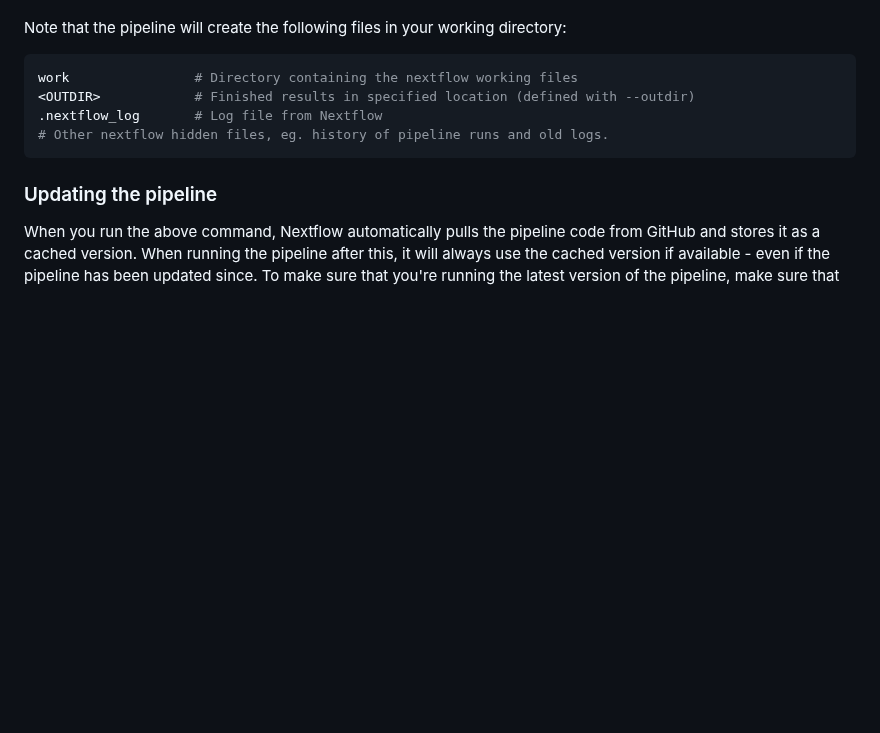
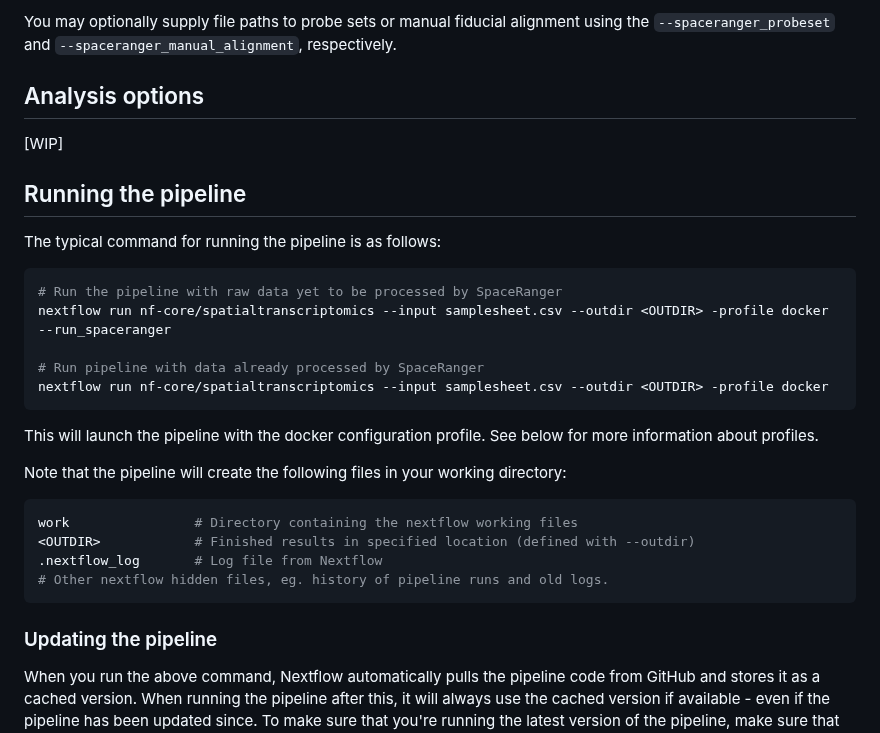
Before and after one commit to nf-core/spatialvi, a Markdown page: docs/usage.md, the part around one of its changes. Rendered like a GitHub page; blank space fills up the shorter version.

````diff
--- a/docs/usage.md
+++ b/docs/usage.md
@@ -42,3 +85,26 @@ This will launch the pipeline with the `singularity` configuration profile. See
+You may optionally supply file paths to probe sets or manual fiducial alignment
+using the `--spaceranger_probeset` and `--spaceranger_manual_alignment`,
+respectively.
+
+## Analysis options
+
+<!-- TODO nf-core: Add documentation section on analysis options/params. -->
+
+[WIP]
+
+## Running the pipeline
+
+The typical command for running the pipeline is as follows:
+
+```bash
+# Run the pipeline with raw data yet to be processed by SpaceRanger
+nextflow run nf-core/spatialtranscriptomics --input samplesheet.csv --outdir <OUTDIR> -profile docker --run_spaceranger
+
+# Run pipeline with data already processed by SpaceRanger
+nextflow run nf-core/spatialtranscriptomics --input samplesheet.csv --outdir <OUTDIR> -profile docker
+```
+
+This will launch the pipeline with the docker configuration profile. See below for more information about profiles.
 
 Note that the pipeline will create the following files in your working directory:
 
````
Also changed, not shown: other parts of docs/usage.md (+64 -21 lines).
